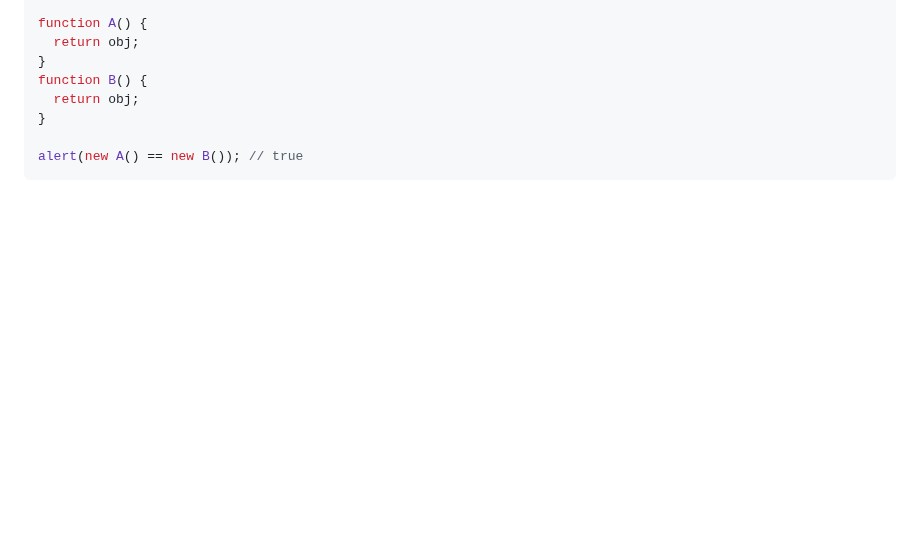
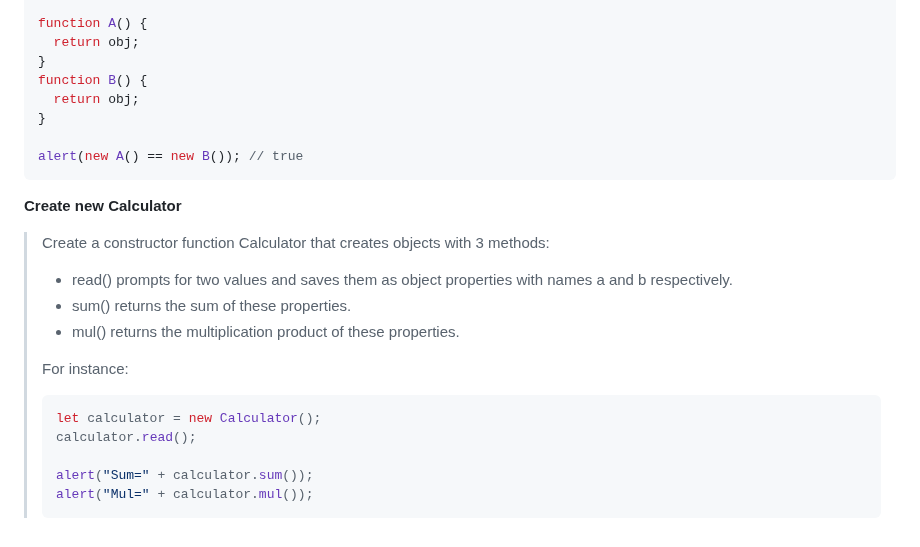
Before and after one commit to p2635/modern-js-tutorial, a Markdown page: tasks/03-objects-basics.md, the part around the change. Rendered like a GitHub page; blank space fills up the shorter version.

Commit message:
Add create new calc task

````diff
--- a/tasks/03-objects-basics.md
+++ b/tasks/03-objects-basics.md
@@ -264,3 +264,21 @@ function B() {
 
 alert(new A() == new B()); // true
 ```
+
+**Create new Calculator**
+
+> Create a constructor function Calculator that creates objects with 3 methods:
+>
+> - read() prompts for two values and saves them as object properties with names a and b respectively.
+> - sum() returns the sum of these properties.
+> - mul() returns the multiplication product of these properties.
+>
+> For instance:
+>
+> ```js
+> let calculator = new Calculator();
+> calculator.read();
+>
+> alert("Sum=" + calculator.sum());
+> alert("Mul=" + calculator.mul());
+> ```
````
